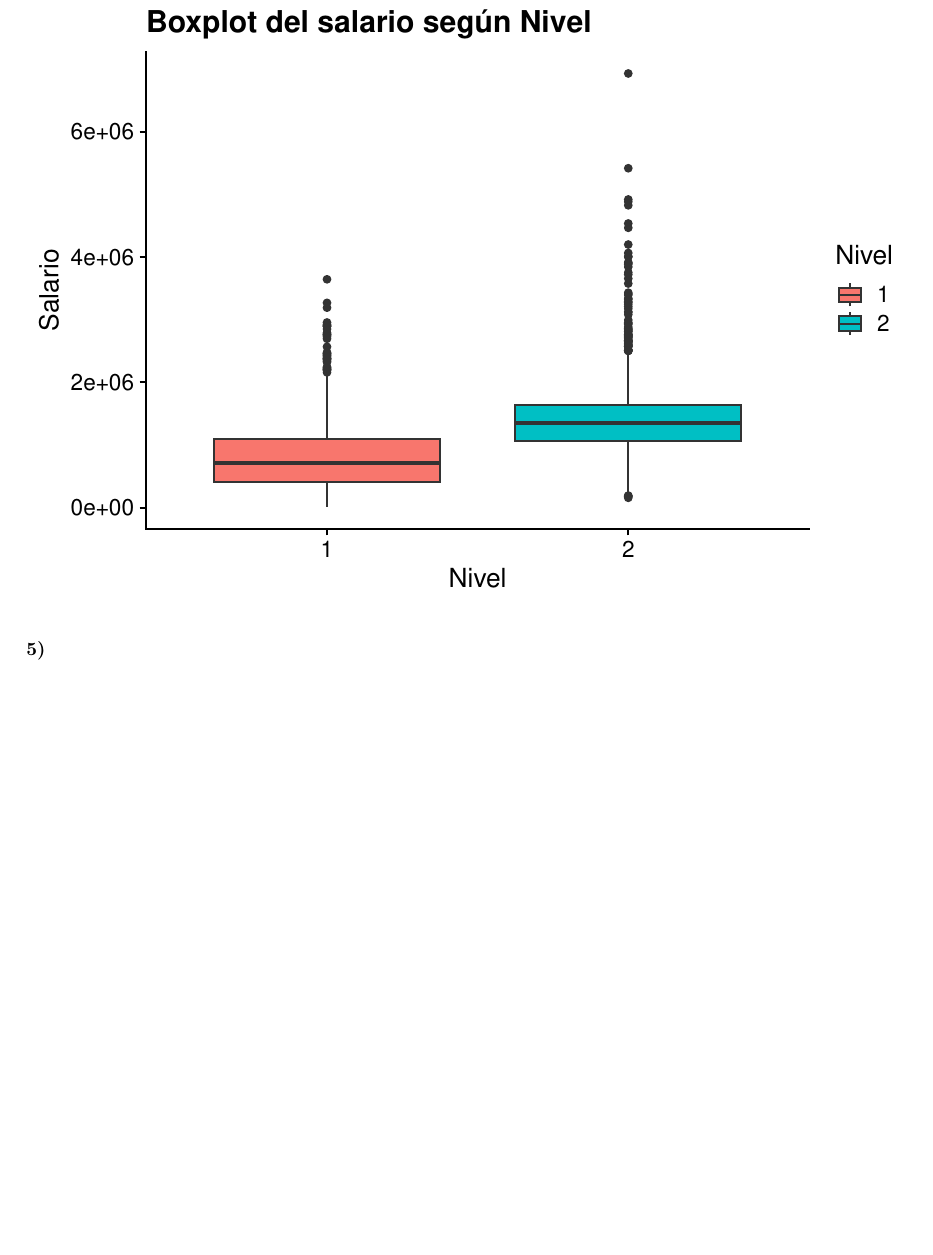
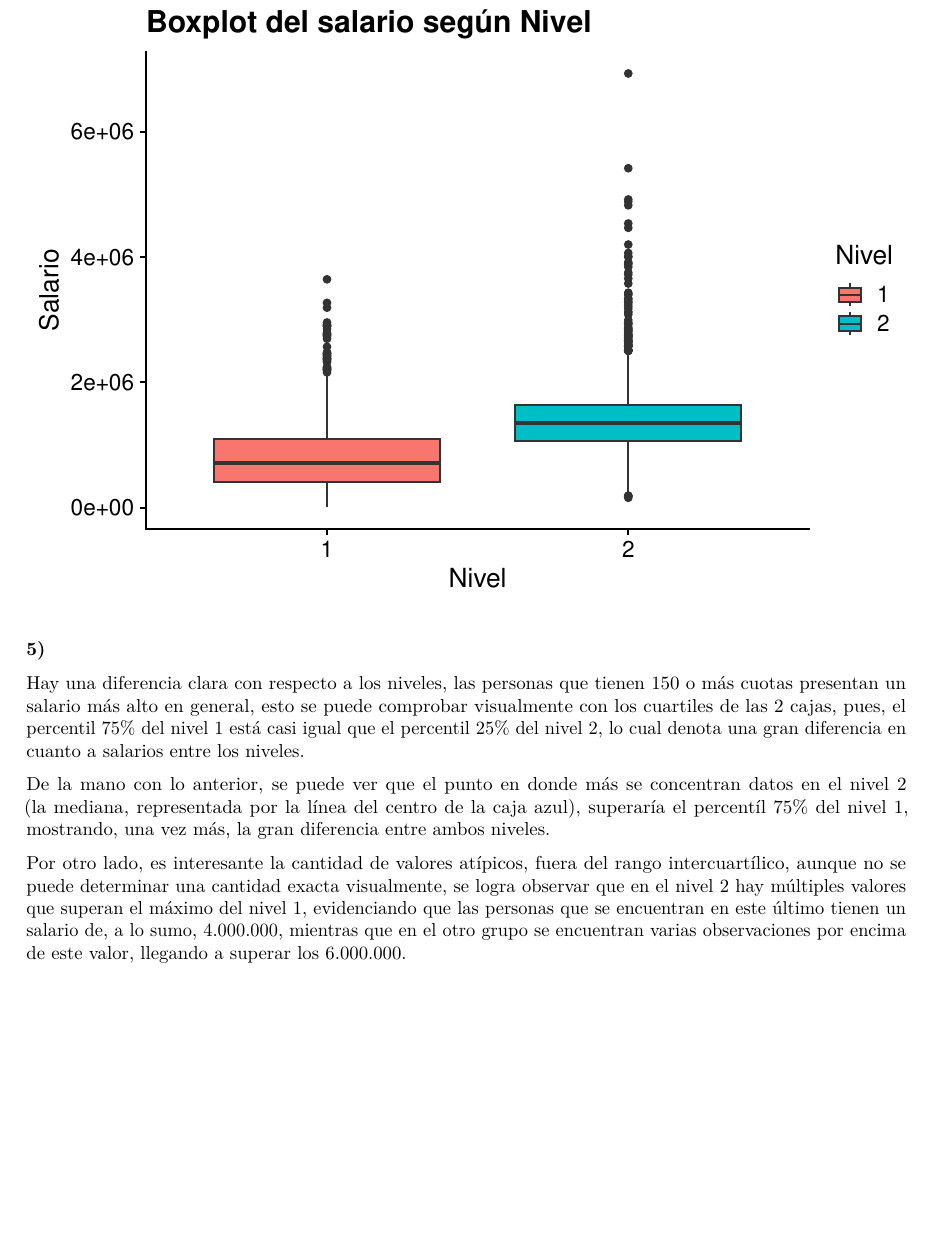
Before and after one commit to Santifer0803/Tareas-estadistica-II, an R Markdown document (Tarea 1/Tarea_I_estadistica.Rmd): part of page 3 of 6 before the commit and part of page 3 of 7 after it, cut so that both start at the same text, the shorter picture padded with empty space. Rendered offline with R 4.5, knitr and Pandoc, then LaTeX, with nearby package versions; code that draws random numbers runs with fixed seeds of ours; some code elsewhere in the file could not run offline.

Commit message:
feat: Comentario, parte 5 ejercicio 1

```diff
--- a/Tarea 1/Tarea_I_estadistica.Rmd
+++ b/Tarea 1/Tarea_I_estadistica.Rmd
@@ -90,6 +90,12 @@ BaseSalarios %>%
 
 
 ### 5)
+
+Hay una diferencia clara con respecto a los niveles, las personas que tienen $150$ o más cuotas presentan un salario más alto en general, esto se puede comprobar visualmente con los cuartiles de las $2$ cajas, pues, el percentil $75\%$ del nivel $1$ está casi igual que el percentil $25\%$ del nivel $2$, lo cual denota una gran diferencia en cuanto a salarios entre los niveles.
+
+De la mano con lo anterior, se puede ver que el punto en donde más se concentran datos en el nivel $2$ (la mediana, representada por la línea del centro de la caja azul), superaría el percentíl $75\%$ del nivel $1$, mostrando, una vez más, la gran diferencia entre ambos niveles.
+
+Por otro lado, es interesante la cantidad de valores atípicos, fuera del rango intercuartílico, aunque no se puede determinar una cantidad exacta visualmente, se logra observar que en el nivel $2$ hay múltiples valores que superan el máximo del nivel $1$, evidenciando que las personas que se encuentran en este último tienen un salario de, a lo sumo, $4 .000 .000$, mientras que en el otro grupo se encuentran varias observaciones por encima de este valor, llegando a superar los $6. 000. 000$.
 
 ### 6)
 
```
